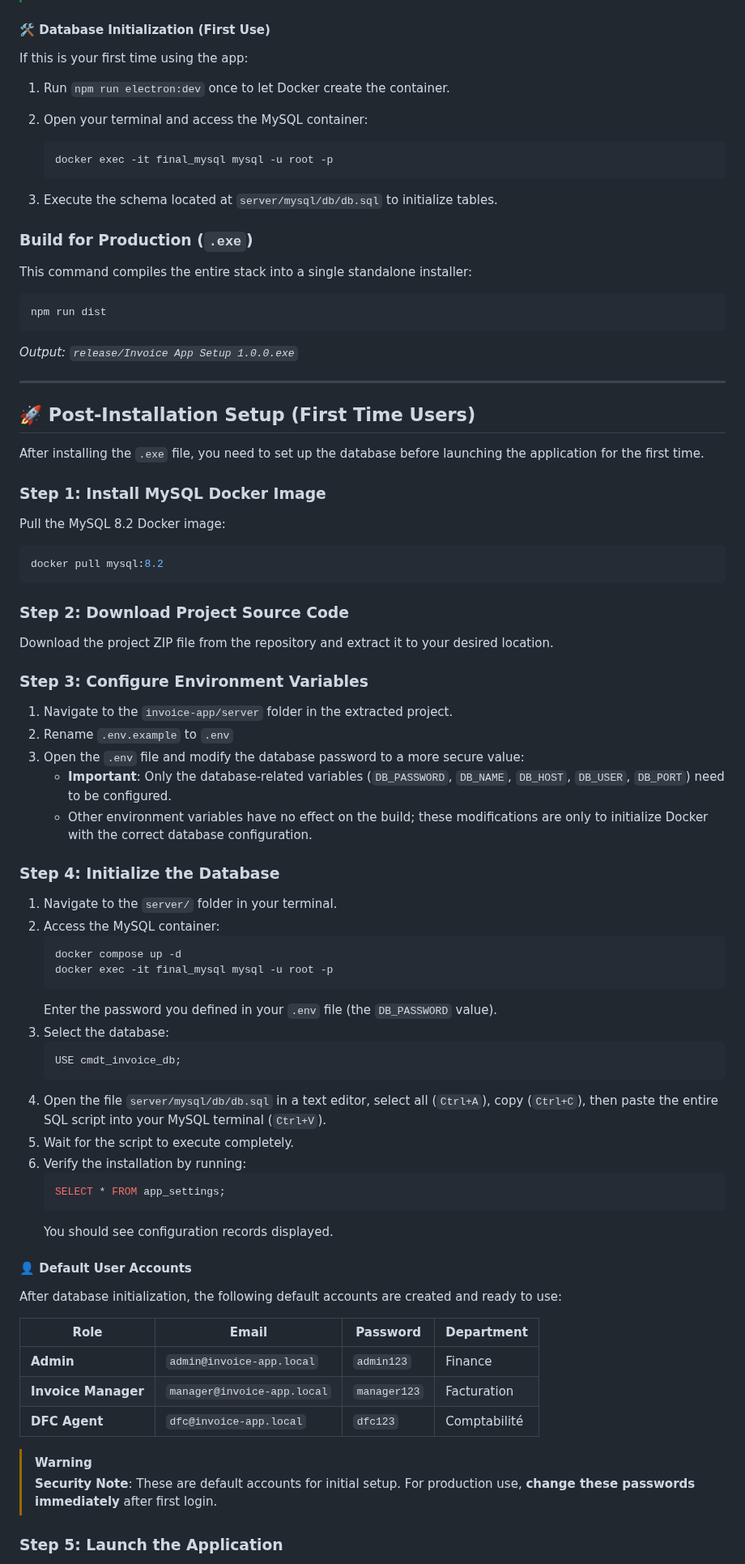
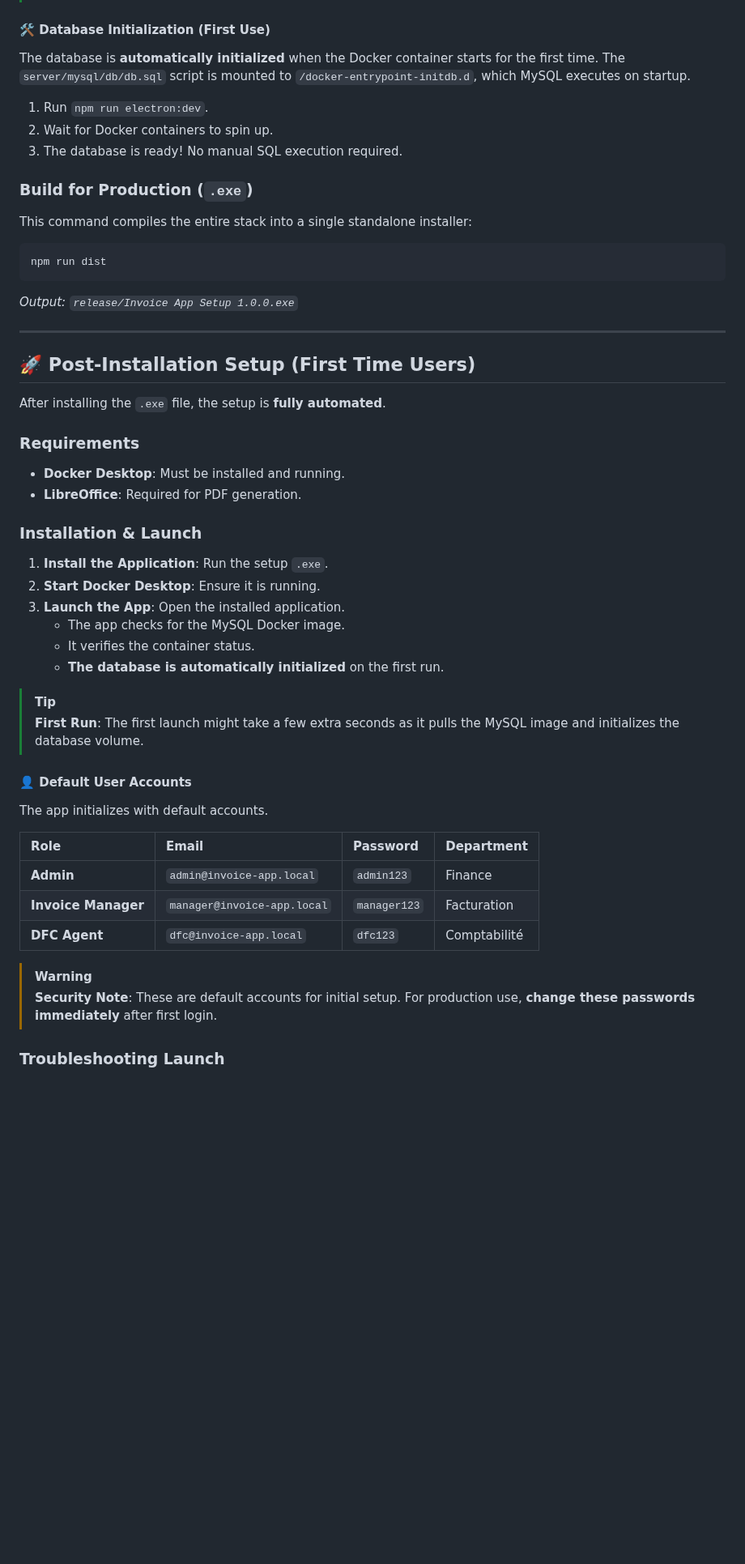
Before and after one commit to Dioman-Keita/invoice-app, a Markdown page: README.md, the part around one of its changes. Shown at 81% size. Drawn GitHub-style; blank space fills up the shorter version.

Commit message:
docs: correct database setup instructions to reflect automated init

````diff
--- a/README.md
+++ b/README.md
@@ -161,16 +162,11 @@ npm run electron:dev
 
 #### 🛠️ Database Initialization (First Use)
 
-If this is your first time using the app:
+The database is **automatically initialized** when the Docker container starts for the first time. The `server/mysql/db/db.sql` script is mounted to `/docker-entrypoint-initdb.d`, which MySQL executes on startup.
 
-1. Run `npm run electron:dev` once to let Docker create the container.
-2. Open your terminal and access the MySQL container:
-
-    ```bash
-    docker exec -it final_mysql mysql -u root -p
-    ```
-
-3. Execute the schema located at `server/mysql/db/db.sql` to initialize tables.
+1. Run `npm run electron:dev`.
+2. Wait for Docker containers to spin up.
+3. The database is ready! No manual SQL execution required.
 
 ### Build for Production (`.exe`)
 
@@ -186,55 +182,31 @@ npm run dist
 
 ## 🚀 Post-Installation Setup (First Time Users)
 
-After installing the `.exe` file, you need to set up the database before launching the application for the first time.
+After installing the `.exe` file, the setup is **fully automated**.
 
-### Step 1: Install MySQL Docker Image
+### Requirements
 
-Pull the MySQL 8.2 Docker image:
+* **Docker Desktop**: Must be installed and running.
+* **LibreOffice**: Required for PDF generation.
 
-```bash
-docker pull mysql:8.2
-```
+### Installation & Launch
 
-### Step 2: Download Project Source Code
+1. **Install the Application**: Run the setup `.exe`.
+2. **Start Docker Desktop**: Ensure it is running.
+3. **Launch the App**: Open the installed application.
+    * The app checks for the MySQL Docker image.
+    * It verifies the container status.
+    * **The database is automatically initialized** on the first run.
 
-Download the project ZIP file from the repository and extract it to your desired location.
-
-### Step 3: Configure Environment Variables
-
-1. Navigate to the `invoice-app/server` folder in the extracted project.
-2. Rename `.env.example` to `.env`
-3. Open the `.env` file and modify the database password to a more secure value:
-   - **Important**: Only the database-related variables (`DB_PASSWORD`, `DB_NAME`, `DB_HOST`, `DB_USER`, `DB_PORT`) need to be configured.
-   - Other environment variables have no effect on the build; these modifications are only to initialize Docker with the correct database configuration.
-
-### Step 4: Initialize the Database
-
-1. Navigate to the `server/` folder in your terminal.
-2. Access the MySQL container:
-   ```bash
-   docker compose up -d
-   docker exec -it final_mysql mysql -u root -p
-   ```
-   Enter the password you defined in your `.env` file (the `DB_PASSWORD` value).
-3. Select the database:
-   ```sql
-   USE cmdt_invoice_db;
-   ```
-4. Open the file `server/mysql/db/db.sql` in a text editor, select all (`Ctrl+A`), copy (`Ctrl+C`), then paste the entire SQL script into your MySQL terminal (`Ctrl+V`).
-5. Wait for the script to execute completely.
-6. Verify the installation by running:
-   ```sql
-   SELECT * FROM app_settings;
-   ```
-   You should see configuration records displayed.
+> [!TIP]
+> **First Run**: The first launch might take a few extra seconds as it pulls the MySQL image and initializes the database volume.
 
 #### 👤 Default User Accounts
 
-After database initialization, the following default accounts are created and ready to use:
+The app initializes with default accounts.
 
 | Role | Email | Password | Department |
-|------|-------|----------|------------|
+| :--- | :--- | :--- | :--- |
 | **Admin** | `admin@invoice-app.local` | `admin123` | Finance |
 | **Invoice Manager** | `manager@invoice-app.local` | `manager123` | Facturation |
 | **DFC Agent** | `dfc@invoice-app.local` | `dfc123` | Comptabilité |
@@ -242,5 +214,5 @@ After database initialization, the following default accounts are created and re
 > [!WARNING]
 > **Security Note**: These are default accounts for initial setup. For production use, **change these passwords immediately** after first login.
 
-### Step 5: Launch the Application
+### Troubleshooting Launch
 
````
Also changed, not shown: other parts of README.md (+26 -26 lines).
